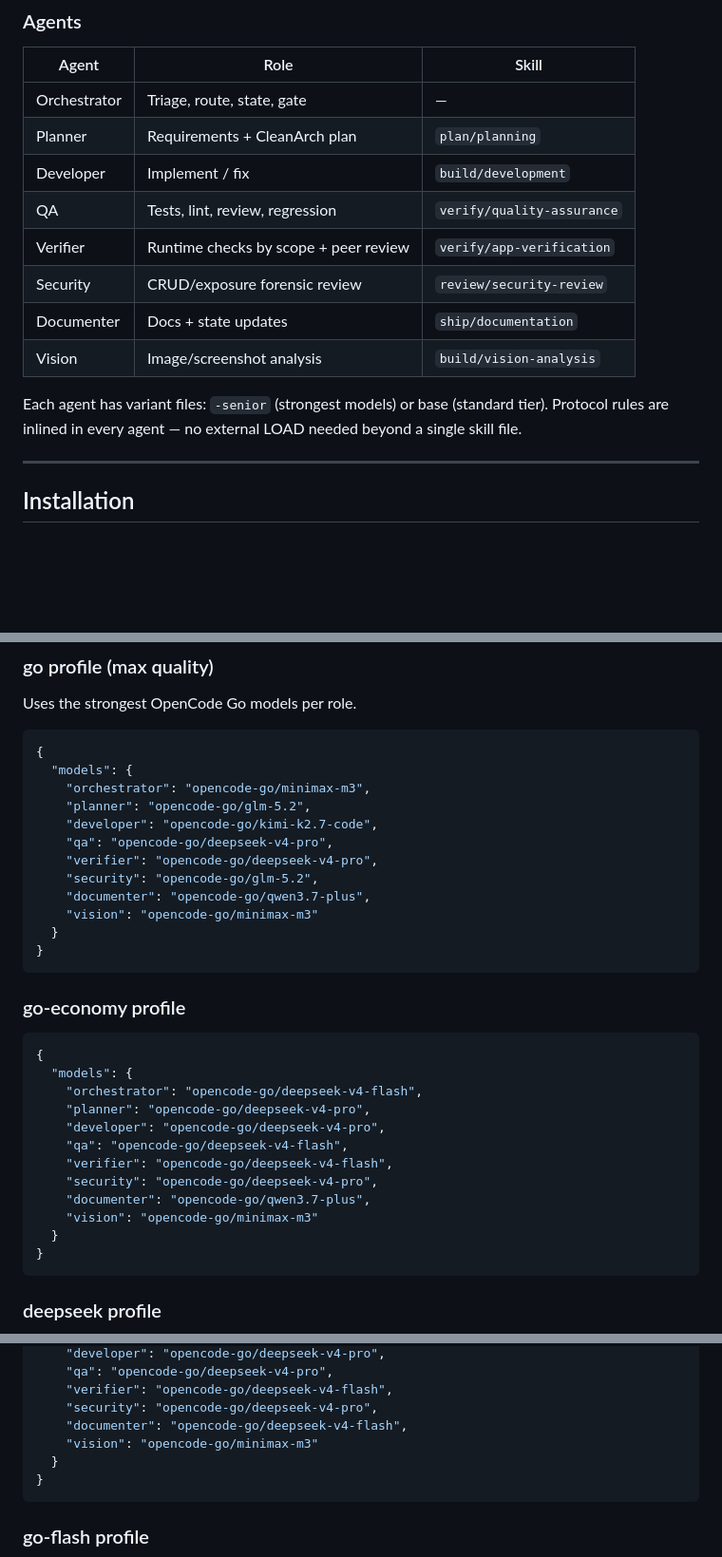
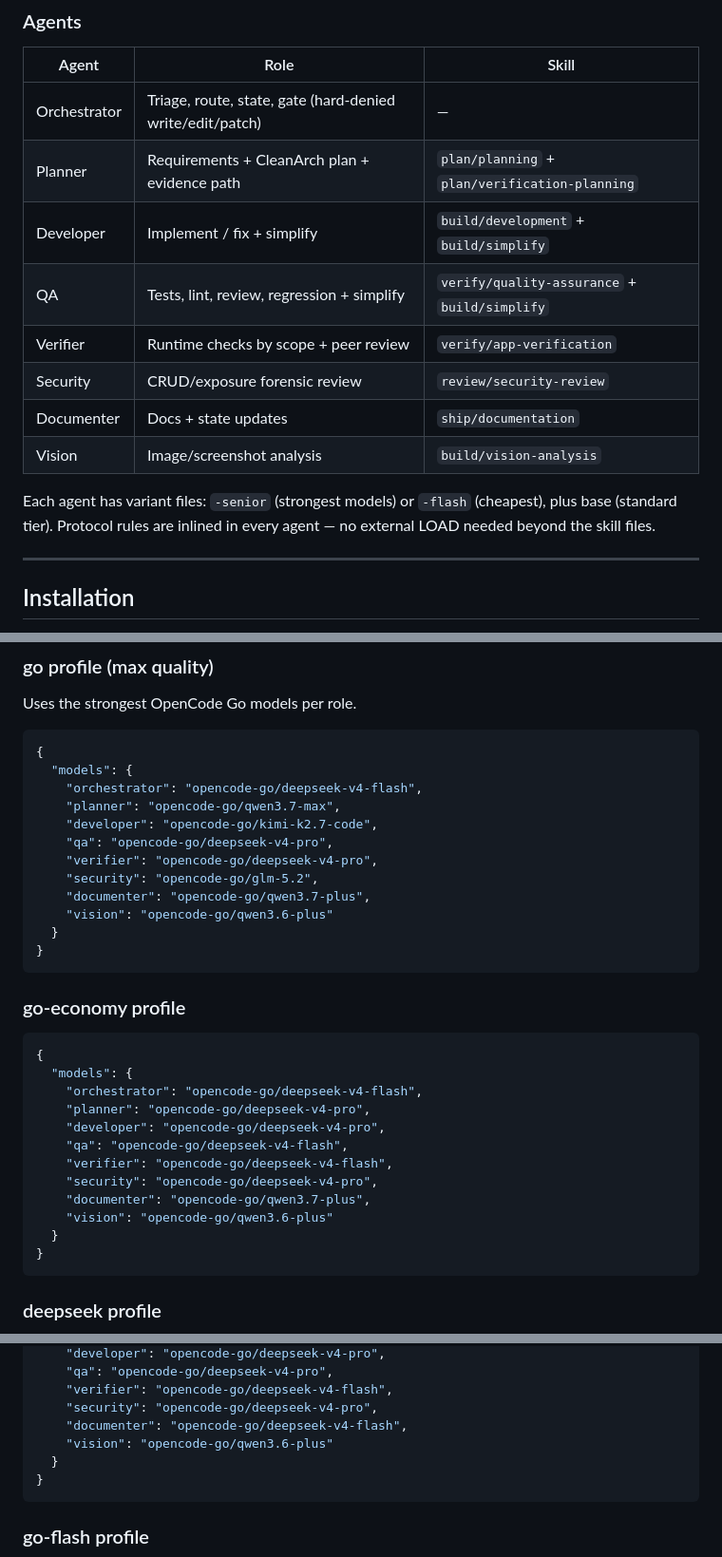
Before and after one commit to nsrau/devloom, a Markdown page: README.md, 3 parts joined by grey strips. Shown at 95% size. GitHub-like rendering; blank space fills up the shorter version.

````diff
--- a/README.md
+++ b/README.md
@@ -50,16 +53,16 @@ into verified, documented, production-ready software — not just generated code
 
 | Agent | Role | Skill |
 |-------|------|-------|
-| Orchestrator | Triage, route, state, gate | — |
-| Planner | Requirements + CleanArch plan | `plan/planning` |
-| Developer | Implement / fix | `build/development` |
-| QA | Tests, lint, review, regression | `verify/quality-assurance` |
+| Orchestrator | Triage, route, state, gate (hard-denied write/edit/patch) | — |
+| Planner | Requirements + CleanArch plan + evidence path | `plan/planning` + `plan/verification-planning` |
+| Developer | Implement / fix + simplify | `build/development` + `build/simplify` |
+| QA | Tests, lint, review, regression + simplify | `verify/quality-assurance` + `build/simplify` |
 | Verifier | Runtime checks by scope + peer review | `verify/app-verification` |
 | Security | CRUD/exposure forensic review | `review/security-review` |
 | Documenter | Docs + state updates | `ship/documentation` |
 | Vision | Image/screenshot analysis | `build/vision-analysis` |
 
-Each agent has variant files: `-senior` (strongest models) or base (standard tier). Protocol rules are inlined in every agent — no external LOAD needed beyond a single skill file.
+Each agent has variant files: `-senior` (strongest models) or `-flash` (cheapest), plus base (standard tier). Protocol rules are inlined in every agent — no external LOAD needed beyond the skill files.
 
 ---
 
@@ -306,14 +321,14 @@ Uses the strongest OpenCode Go models per role.
 ```json
 {
   "models": {
-    "orchestrator": "opencode-go/minimax-m3",
-    "planner": "opencode-go/glm-5.2",
+    "orchestrator": "opencode-go/deepseek-v4-flash",
+    "planner": "opencode-go/qwen3.7-max",
     "developer": "opencode-go/kimi-k2.7-code",
     "qa": "opencode-go/deepseek-v4-pro",
     "verifier": "opencode-go/deepseek-v4-pro",
     "security": "opencode-go/glm-5.2",
     "documenter": "opencode-go/qwen3.7-plus",
-    "vision": "opencode-go/minimax-m3"
+    "vision": "opencode-go/qwen3.6-plus"
   }
 }
 ```
@@ -330,7 +345,7 @@ Uses the strongest OpenCode Go models per role.
     "verifier": "opencode-go/deepseek-v4-flash",
     "security": "opencode-go/deepseek-v4-pro",
     "documenter": "opencode-go/qwen3.7-plus",
-    "vision": "opencode-go/minimax-m3"
+    "vision": "opencode-go/qwen3.6-plus"
   }
 }
 ```
@@ -349,7 +364,7 @@ Uses only DeepSeek models for consistent provider affinity:
     "verifier": "opencode-go/deepseek-v4-flash",
     "security": "opencode-go/deepseek-v4-pro",
     "documenter": "opencode-go/deepseek-v4-flash",
-    "vision": "opencode-go/minimax-m3"
+    "vision": "opencode-go/qwen3.6-plus"
   }
 }
 ```
````
Also changed, not shown: other parts of README.md (+50 -25 lines).
